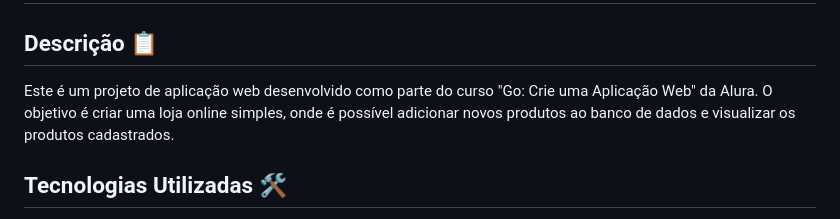
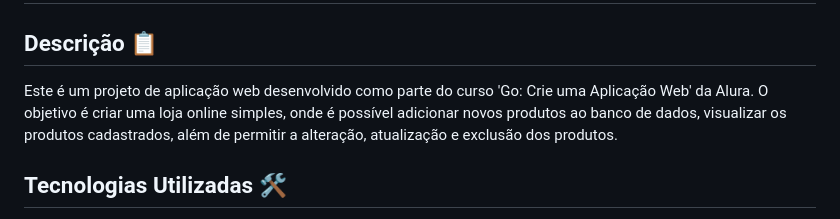
Before and after one commit to kamillyceppas/Loja-Gopher, a Markdown page: README.md, the part around the change. Drawn GitHub-style.

```diff
--- a/README.md
+++ b/README.md
@@ -2,7 +2,7 @@
 
 ## Descrição 📋
 
-Este é um projeto de aplicação web desenvolvido como parte do curso "Go: Crie uma Aplicação Web" da Alura. O objetivo é criar uma loja online simples, onde é possível adicionar novos produtos ao banco de dados e visualizar os produtos cadastrados.
+Este é um projeto de aplicação web desenvolvido como parte do curso 'Go: Crie uma Aplicação Web' da Alura. O objetivo é criar uma loja online simples, onde é possível adicionar novos produtos ao banco de dados, visualizar os produtos cadastrados, além de permitir a alteração, atualização e exclusão dos produtos.
 
 ## Tecnologias Utilizadas 🛠️
 
```
